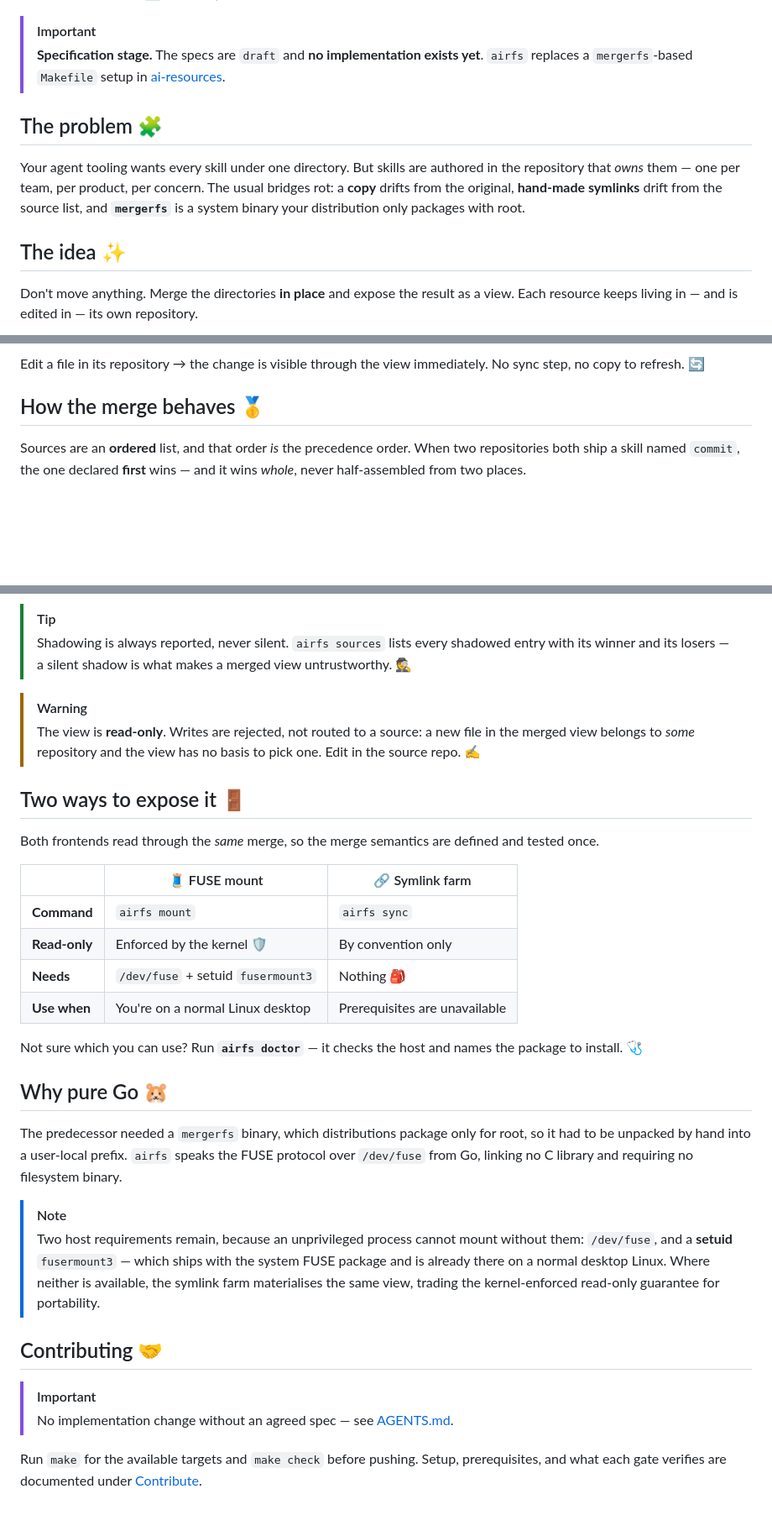
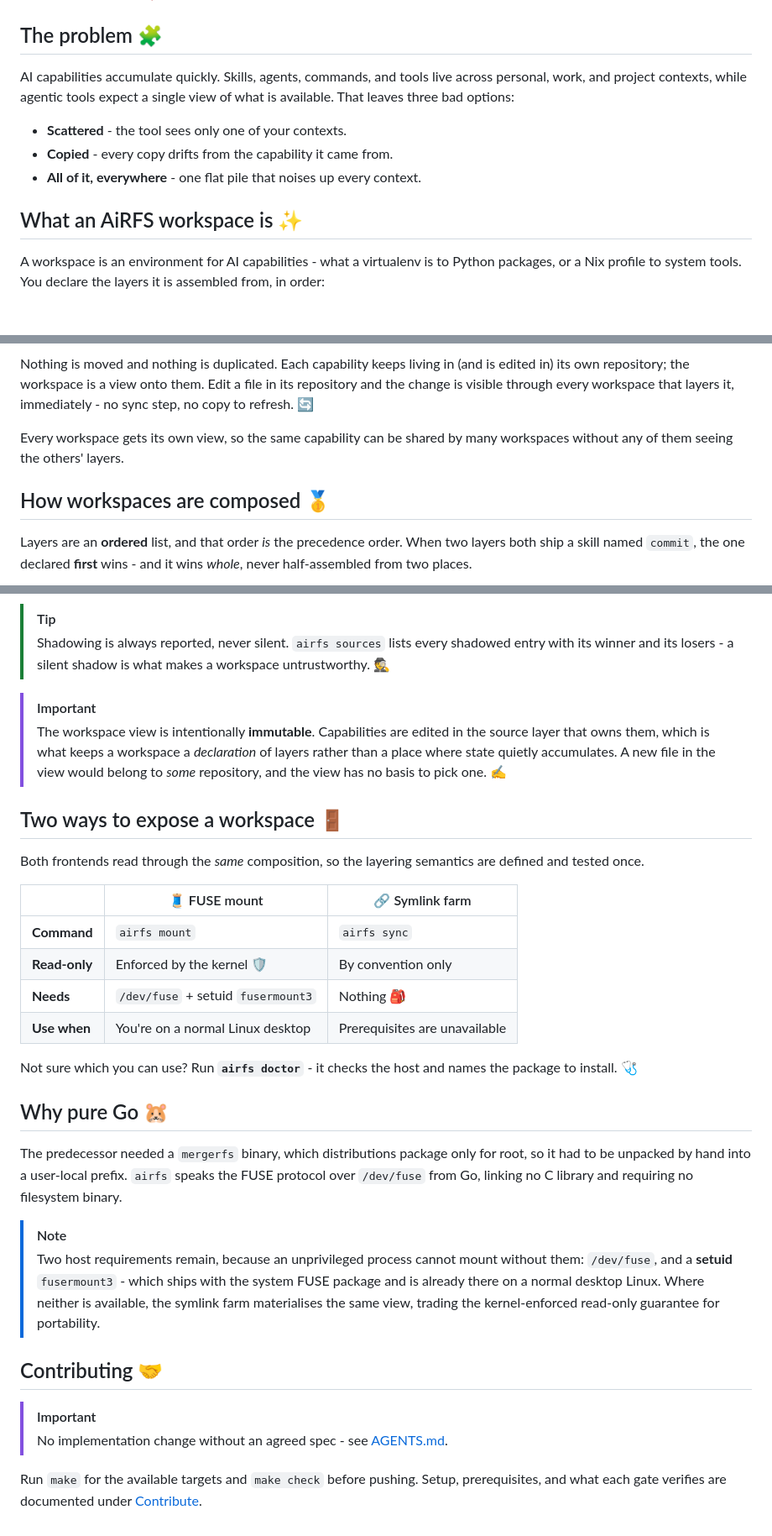
Before and after one commit to sylvanld/airfs, a Markdown page: README.md, 3 parts joined by grey strips. Shown at 84% size. GitHub-like rendering; blank space fills up the shorter version.

Commit message:
docs: reframe README around assembling AI workspaces from reusable capabilities

````diff
--- a/README.md
+++ b/README.md
@@ -11,22 +14,20 @@ written in pure Go. It ships as a Go SDK and a small CLI.
 🚀 **[Get started](https://sylvanld.github.io/airfs/get-started/)**
-
-> [!IMPORTANT]
-> **Specification stage.** The specs are `draft` and **no implementation exists
-> yet**. `airfs` replaces a `mergerfs`-based `Makefile` setup in
-> [ai-resources](https://github.com/hoshiyosan/ai-resources).
 
 ## The problem 🧩
 
-Your agent tooling wants every skill under one directory. But skills are authored
-in the repository that *owns* them — one per team, per product, per concern. The
-usual bridges rot: a **copy** drifts from the original, **hand-made symlinks**
-drift from the source list, and **`mergerfs`** is a system binary your
-distribution only packages with root.
+AI capabilities accumulate quickly. Skills, agents, commands, and tools live
+across personal, work, and project contexts, while agentic tools expect a single
+view of what is available. That leaves three bad options:
 
-## The idea ✨
+- **Scattered** - the tool sees only one of your contexts.
+- **Copied** - every copy drifts from the capability it came from.
+- **All of it, everywhere** - one flat pile that noises up every context.
 
-Don't move anything. Merge the directories **in place** and expose the result as
-a view. Each resource keeps living in — and is edited in — its own repository.
+## What an AiRFS workspace is ✨
+
+A workspace is an environment for AI capabilities - what a virtualenv is to
+Python packages, or a Nix profile to system tools. You declare the layers it is
+assembled from, in order:
 
 ```mermaid
 flowchart LR
@@ -42,14 +45,19 @@ flowchart LR
     M --> V
 ```
 
-Edit a file in its repository → the change is visible through the view
-immediately. No sync step, no copy to refresh. 🔄
+Nothing is moved and nothing is duplicated. Each capability keeps living in (and
+is edited in) its own repository; the workspace is a view onto them. Edit a file
+in its repository and the change is visible through every workspace that layers
+it, immediately - no sync step, no copy to refresh. 🔄
 
-## How the merge behaves 🥇
+Every workspace gets its own view, so the same capability can be shared by many
+workspaces without any of them seeing the others' layers.
 
-Sources are an **ordered** list, and that order *is* the precedence order. When
-two repositories both ship a skill named `commit`, the one declared **first**
-wins — and it wins *whole*, never half-assembled from two places.
+## How workspaces are composed 🥇
+
+Layers are an **ordered** list, and that order *is* the precedence order. When
+two layers both ship a skill named `commit`, the one declared **first** wins -
+and it wins *whole*, never half-assembled from two places.
 
 ```mermaid
 flowchart TB
@@ -65,18 +73,20 @@ flowchart TB
 
 > [!TIP]
 > Shadowing is always reported, never silent. `airfs sources` lists every
-> shadowed entry with its winner and its losers — a silent shadow is what makes a
-> merged view untrustworthy. 🕵️
+> shadowed entry with its winner and its losers - a silent shadow is what makes a
+> workspace untrustworthy. 🕵️
 
-> [!WARNING]
-> The view is **read-only**. Writes are rejected, not routed to a source: a new
-> file in the merged view belongs to *some* repository and the view has no basis
-> to pick one. Edit in the source repo. ✍️
+> [!IMPORTANT]
+> The workspace view is intentionally **immutable**. Capabilities are edited in
+> the source layer that owns them, which is what keeps a workspace a
+> *declaration* of layers rather than a place where state quietly accumulates. A
+> new file in the view would belong to *some* repository, and the view has no
+> basis to pick one. ✍️
 
-## Two ways to expose it 🚪
+## Two ways to expose a workspace 🚪
 
-Both frontends read through the *same* merge, so the merge semantics are defined
-and tested once.
+Both frontends read through the *same* composition, so the layering semantics are
+defined and tested once.
 
 | | 🧵 FUSE mount | 🔗 Symlink farm |
 | --- | --- | --- |
@@ -85,7 +95,7 @@ and tested once.
 | **Needs** | `/dev/fuse` + setuid `fusermount3` | Nothing 🎒 |
 | **Use when** | You're on a normal Linux desktop | Prerequisites are unavailable |
 
-Not sure which you can use? Run **`airfs doctor`** — it checks the host and names
+Not sure which you can use? Run **`airfs doctor`** - it checks the host and names
 the package to install. 🩺
 
 ## Why pure Go 🐹
@@ -97,7 +107,7 @@ filesystem binary.
 
 > [!NOTE]
 > Two host requirements remain, because an unprivileged process cannot mount
-> without them: `/dev/fuse`, and a **setuid** `fusermount3` — which ships with the
+> without them: `/dev/fuse`, and a **setuid** `fusermount3` - which ships with the
 > system FUSE package and is already there on a normal desktop Linux. Where
 > neither is available, the symlink farm materialises the same view, trading the
 > kernel-enforced read-only guarantee for portability.
@@ -105,7 +115,7 @@ filesystem binary.
 ## Contributing 🤝
 
 > [!IMPORTANT]
-> No implementation change without an agreed spec — see [AGENTS.md](AGENTS.md).
+> No implementation change without an agreed spec - see [AGENTS.md](AGENTS.md).
 
 Run `make` for the available targets and `make check` before pushing. Setup,
 prerequisites, and what each gate verifies are documented under
````
Also changed, not shown: other parts of README.md (+18 -13 lines).
